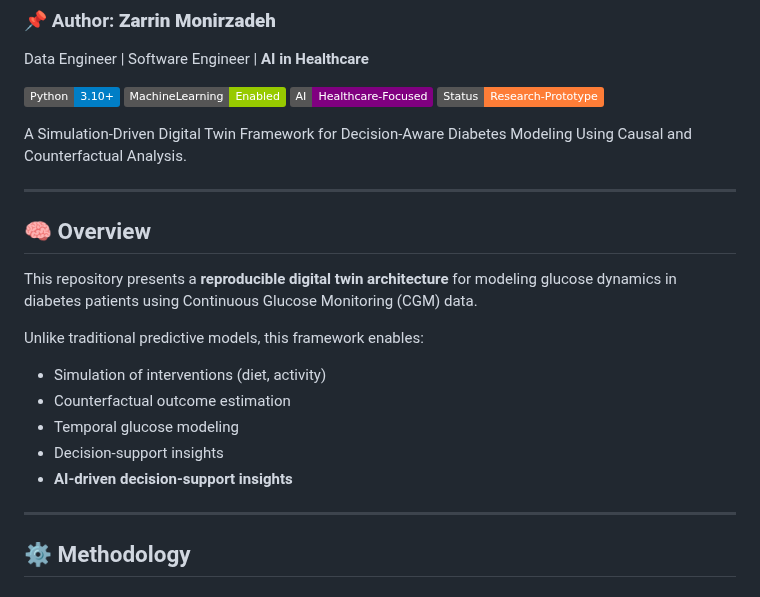
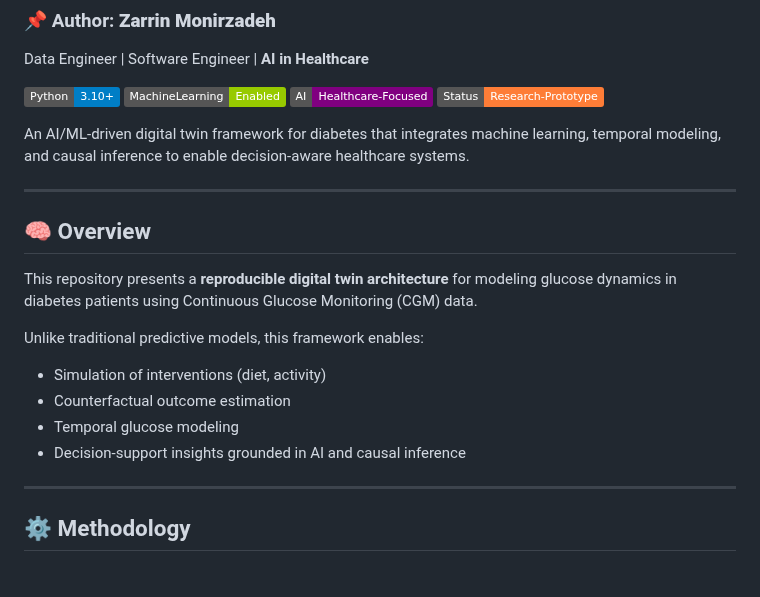
Before and after one commit to zarrinmonirzadeh/diabetes-ai-ml-digital-twin, a Markdown page: README.md, the part around the change. Rendered like a GitHub page; badges without logos.

```diff
--- a/README.md
+++ b/README.md
@@ -8,7 +8,7 @@ Data Engineer | Software Engineer | **AI in Healthcare**
 ![AI](https://img.shields.io/badge/AI-Healthcare--Focused-purple)
 ![Status](https://img.shields.io/badge/Status-Research--Prototype-orange)
 
-A Simulation-Driven Digital Twin Framework for Decision-Aware Diabetes Modeling Using Causal and Counterfactual Analysis.
+An AI/ML-driven digital twin framework for diabetes that integrates machine learning, temporal modeling, and causal inference to enable decision-aware healthcare systems.
 
 ---
 
@@ -21,8 +21,7 @@ Unlike traditional predictive models, this framework enables:
 - Simulation of interventions (diet, activity)
 - Counterfactual outcome estimation
 - Temporal glucose modeling
-- Decision-support insights
-- **AI-driven decision-support insights**
+- Decision-support insights grounded in AI and causal inference
 
 ---
 
```
